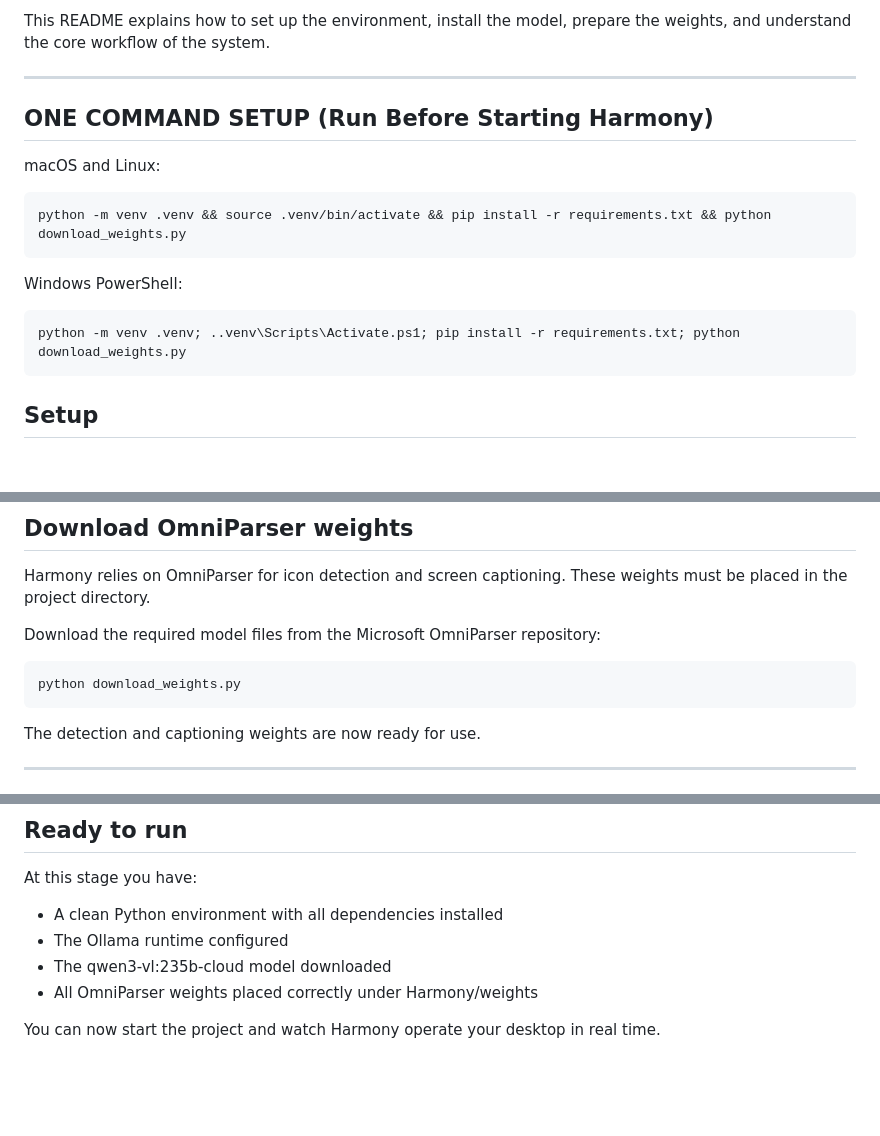
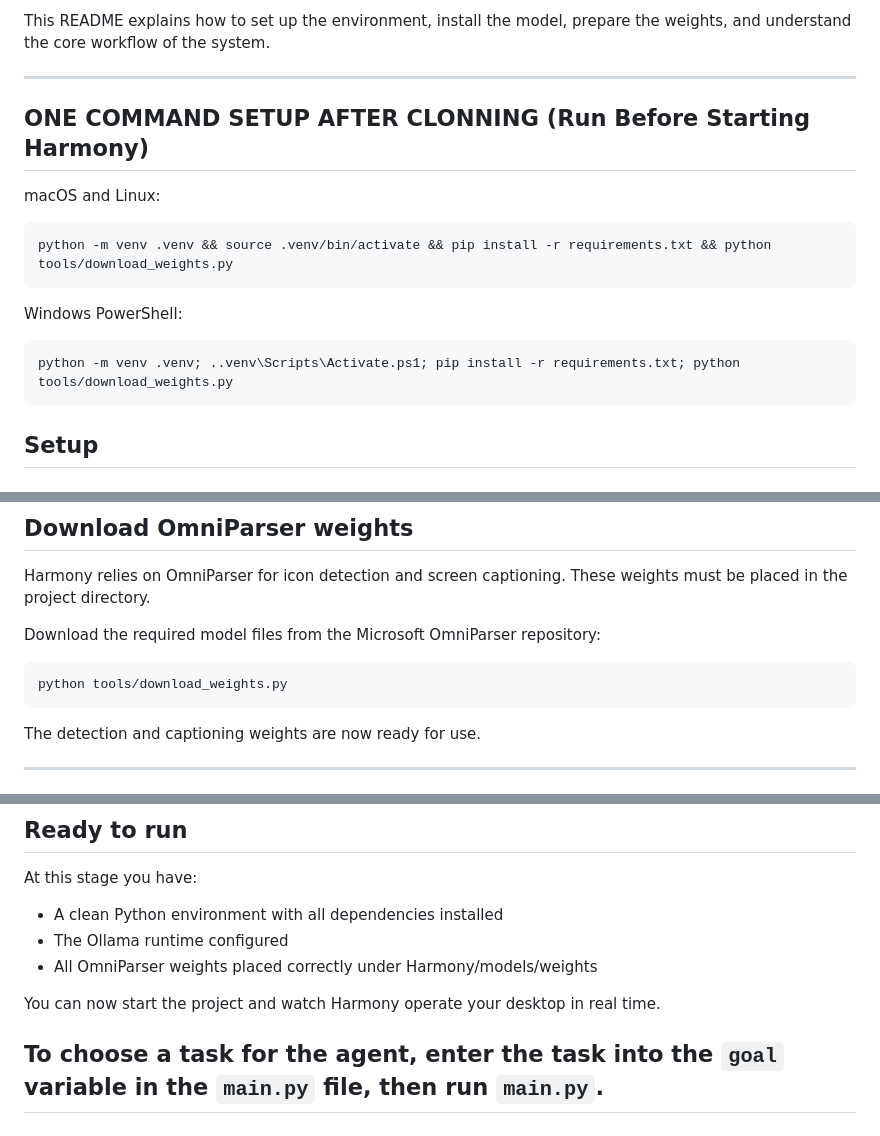
Before and after one commit to danielreiman/Harmony, a Markdown page: readme.md, 3 parts joined by grey strips. Drawn GitHub-style; blank space fills up the shorter version.

````diff
--- a/readme.md
+++ b/readme.md
@@ -6,17 +6,16 @@ This README explains how to set up the environment, install the model, prepare t
 
 ---
 
-
-## ONE COMMAND SETUP (Run Before Starting Harmony)
+## ONE COMMAND SETUP AFTER CLONNING (Run Before Starting Harmony)
 
 macOS and Linux:
 ```bash
-python -m venv .venv && source .venv/bin/activate && pip install -r requirements.txt && python download_weights.py
+python -m venv .venv && source .venv/bin/activate && pip install -r requirements.txt && python tools/download_weights.py
 ```
 
 Windows PowerShell:
 ```bash
-python -m venv .venv; ..venv\Scripts\Activate.ps1; pip install -r requirements.txt; python download_weights.py
+python -m venv .venv; ..venv\Scripts\Activate.ps1; pip install -r requirements.txt; python tools/download_weights.py
 ```
 
 ## Setup
@@ -89,7 +88,7 @@ Harmony relies on OmniParser for icon detection and screen captioning. These wei
 Download the required model files from the Microsoft OmniParser repository:
 
 ```
-python download_weights.py
+python tools/download_weights.py
 ```
 
 The detection and captioning weights are now ready for use.
@@ -135,7 +134,9 @@ At this stage you have:
 
 * A clean Python environment with all dependencies installed
 * The Ollama runtime configured
-* The qwen3-vl:235b-cloud model downloaded
-* All OmniParser weights placed correctly under Harmony/weights
+* All OmniParser weights placed correctly under Harmony/models/weights
+
 
 You can now start the project and watch Harmony operate your desktop in real time.
+
+## To choose a task for the agent, enter the task into the `goal` variable in the `main.py` file, then run `main.py`.
````
